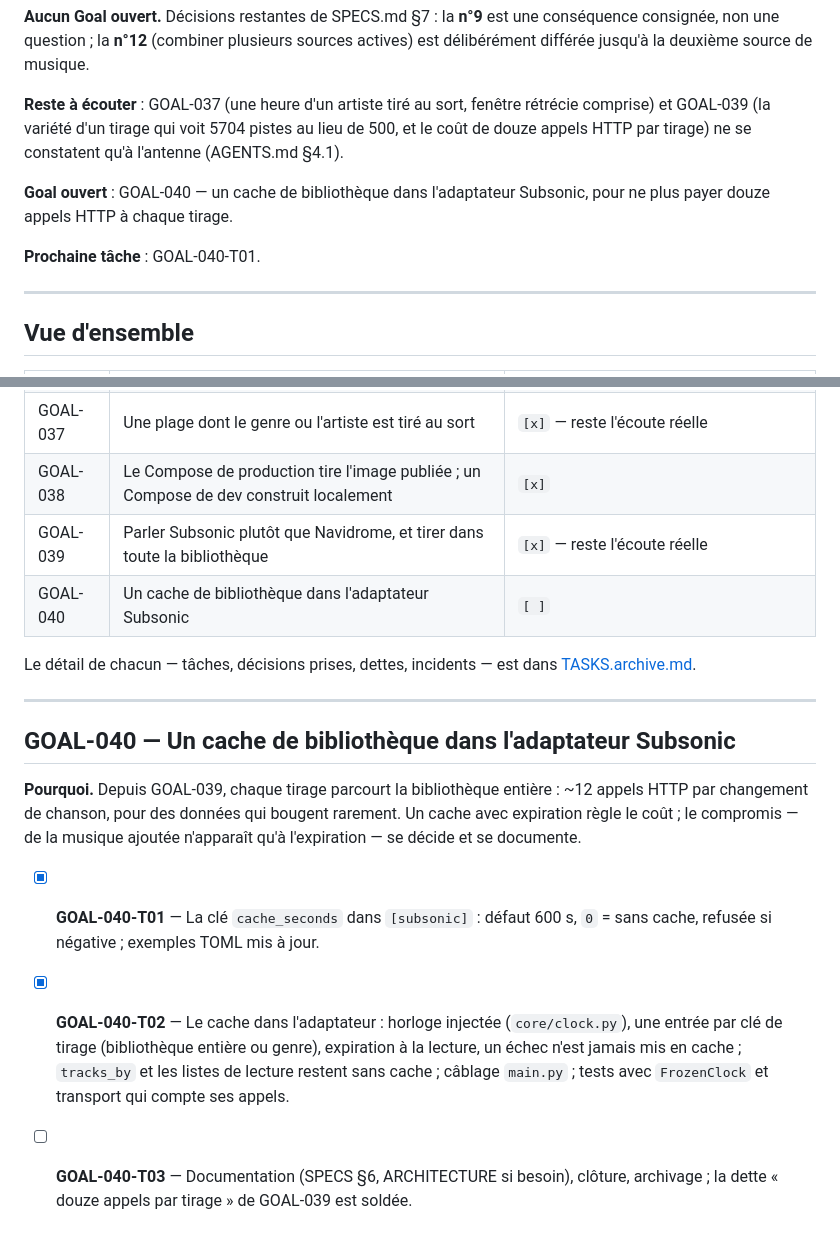
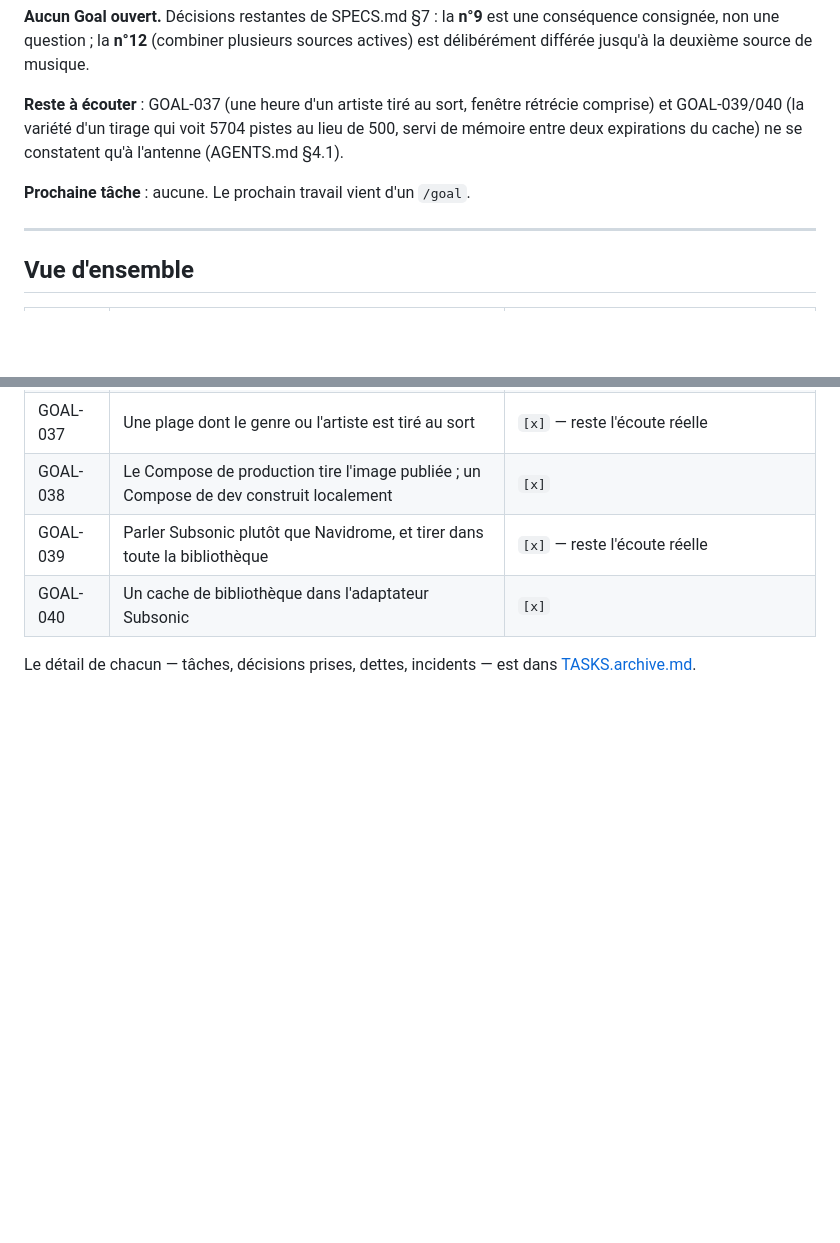
Before and after one commit to c4software/Personnal-WebRadio, a Markdown page: TASKS.md, 2 parts joined by grey strips. GitHub-like rendering; blank space fills up the shorter version.

```diff
--- a/TASKS.md
+++ b/TASKS.md
@@ -50,14 +50,11 @@ sources actives) est délibérément différée jusqu'à la deuxième source de
 musique.
 
 **Reste à écouter** : GOAL-037 (une heure d'un artiste tiré au sort, fenêtre
-rétrécie comprise) et GOAL-039 (la variété d'un tirage qui voit 5704 pistes au
-lieu de 500, et le coût de douze appels HTTP par tirage) ne se constatent qu'à
-l'antenne (AGENTS.md §4.1).
+rétrécie comprise) et GOAL-039/040 (la variété d'un tirage qui voit 5704
+pistes au lieu de 500, servi de mémoire entre deux expirations du cache) ne se
+constatent qu'à l'antenne (AGENTS.md §4.1).
 
-**Goal ouvert** : GOAL-040 — un cache de bibliothèque dans l'adaptateur
-Subsonic, pour ne plus payer douze appels HTTP à chaque tirage.
-
-**Prochaine tâche** : GOAL-040-T01.
+**Prochaine tâche** : aucune. Le prochain travail vient d'un `/goal`.
 
 ---
 
@@ -104,27 +101,7 @@ Subsonic, pour ne plus payer douze appels HTTP à chaque tirage.
 | GOAL-037 | Une plage dont le genre ou l'artiste est tiré au sort | `[x]` — reste l'écoute réelle |
 | GOAL-038 | Le Compose de production tire l'image publiée ; un Compose de dev construit localement | `[x]` |
 | GOAL-039 | Parler Subsonic plutôt que Navidrome, et tirer dans toute la bibliothèque | `[x]` — reste l'écoute réelle |
-| GOAL-040 | Un cache de bibliothèque dans l'adaptateur Subsonic | `[ ]` |
+| GOAL-040 | Un cache de bibliothèque dans l'adaptateur Subsonic | `[x]` |
 
 Le détail de chacun — tâches, décisions prises, dettes, incidents — est dans
 [TASKS.archive.md](./TASKS.archive.md).
-
----
-
-## GOAL-040 — Un cache de bibliothèque dans l'adaptateur Subsonic
-
-**Pourquoi.** Depuis GOAL-039, chaque tirage parcourt la bibliothèque entière :
-~12 appels HTTP par changement de chanson, pour des données qui bougent
-rarement. Un cache avec expiration règle le coût ; le compromis — de la musique
-ajoutée n'apparaît qu'à l'expiration — se décide et se documente.
-
-- [x] **GOAL-040-T01** — La clé `cache_seconds` dans `[subsonic]` : défaut
-      600 s, `0` = sans cache, refusée si négative ; exemples TOML mis à jour.
-- [x] **GOAL-040-T02** — Le cache dans l'adaptateur : horloge injectée
-      (`core/clock.py`), une entrée par clé de tirage (bibliothèque entière ou
-      genre), expiration à la lecture, un échec n'est jamais mis en cache ;
-      `tracks_by` et les listes de lecture restent sans cache ; câblage
-      `main.py` ; tests avec `FrozenClock` et transport qui compte ses appels.
-- [ ] **GOAL-040-T03** — Documentation (SPECS §6, ARCHITECTURE si besoin),
-      clôture, archivage ; la dette « douze appels par tirage » de GOAL-039
-      est soldée.
```
Also changed, not shown: SPECS.md (+5 -3 lines), TASKS.archive.md (+33 -0 lines).
